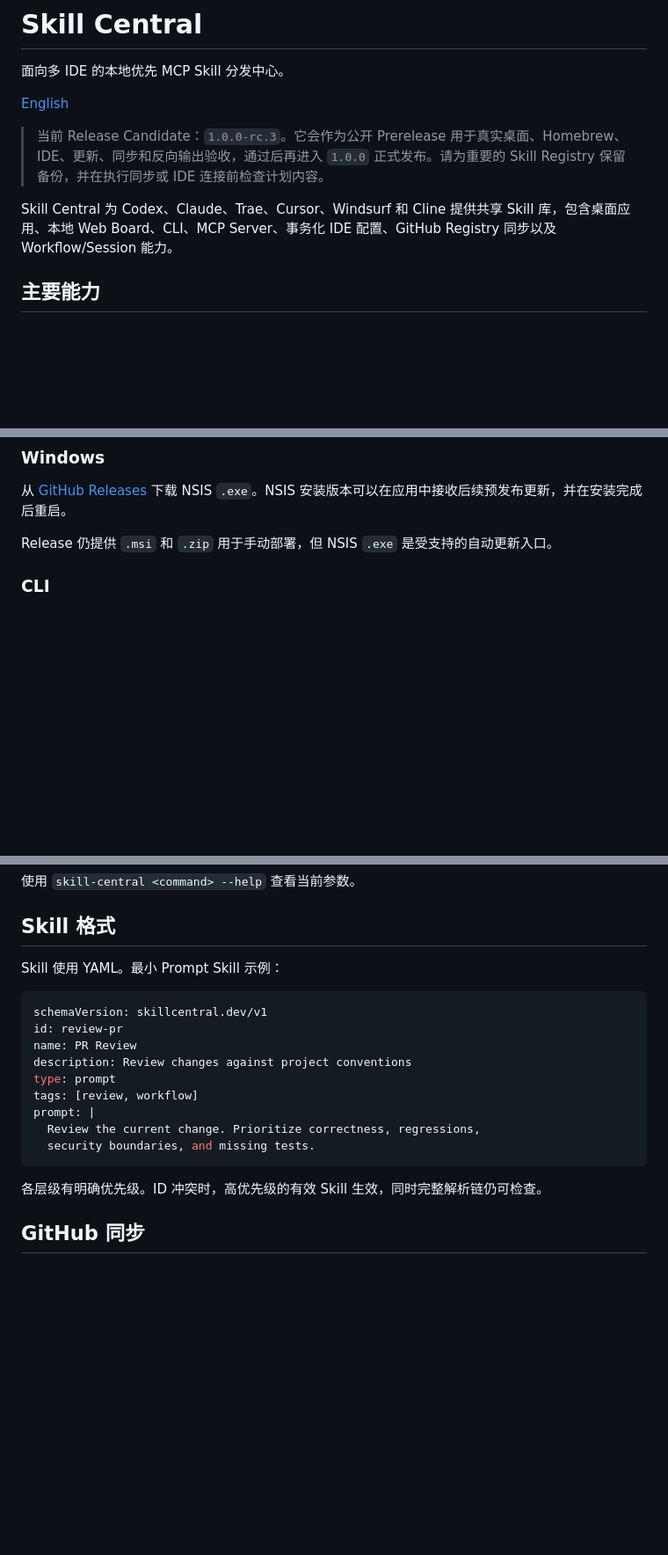
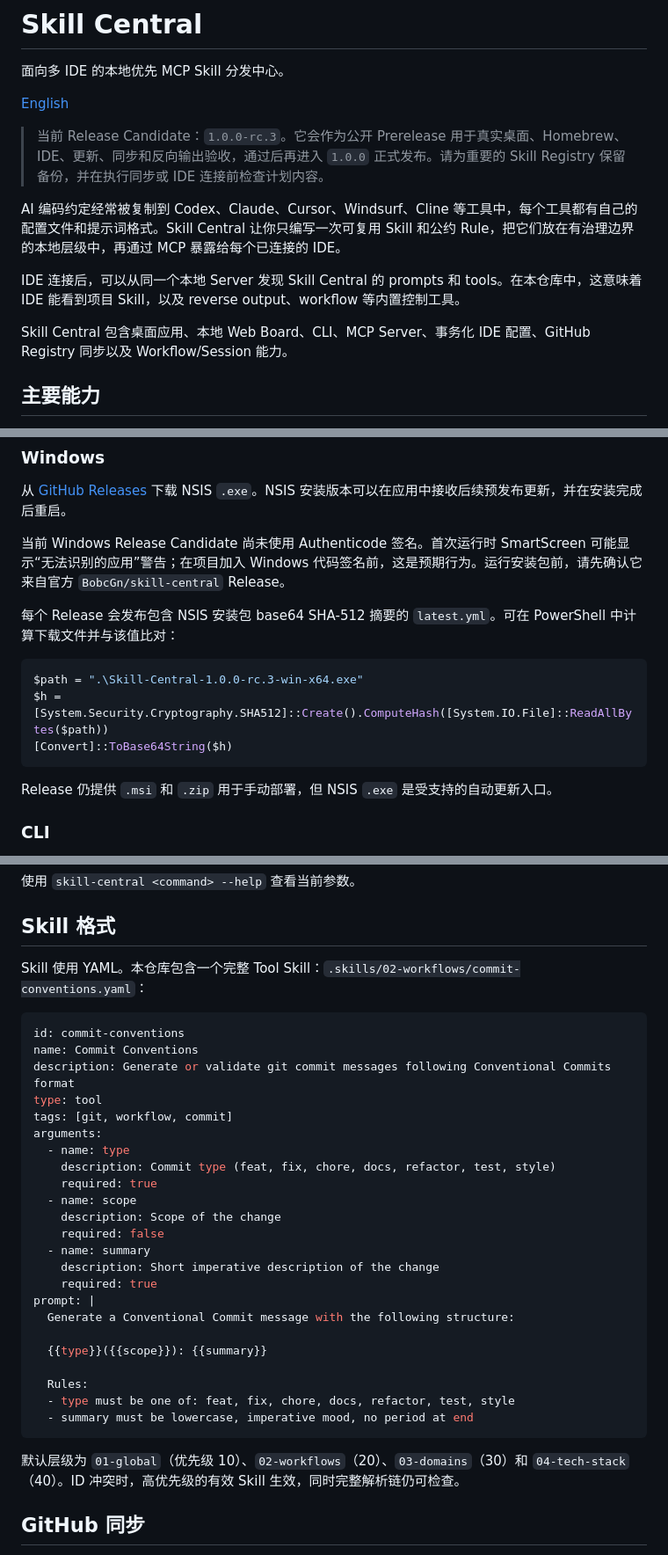
Before and after one commit to BobcGn/skill-central, a Markdown page: README.zh-CN.md, 3 parts joined by grey strips. Shown at 88% size. Rendered like a GitHub page; blank space fills up the shorter version.

````diff
--- a/README.zh-CN.md
+++ b/README.zh-CN.md
@@ -6,7 +6,11 @@
 
 > 当前 Release Candidate：`1.0.0-rc.3`。它会作为公开 Prerelease 用于真实桌面、Homebrew、IDE、更新、同步和反向输出验收，通过后再进入 `1.0.0` 正式发布。请为重要的 Skill Registry 保留备份，并在执行同步或 IDE 连接前检查计划内容。
 
-Skill Central 为 Codex、Claude、Trae、Cursor、Windsurf 和 Cline 提供共享 Skill 库，包含桌面应用、本地 Web Board、CLI、MCP Server、事务化 IDE 配置、GitHub Registry 同步以及 Workflow/Session 能力。
+AI 编码约定经常被复制到 Codex、Claude、Cursor、Windsurf、Cline 等工具中，每个工具都有自己的配置文件和提示词格式。Skill Central 让你只编写一次可复用 Skill 和公约 Rule，把它们放在有治理边界的本地层级中，再通过 MCP 暴露给每个已连接的 IDE。
+
+IDE 连接后，可以从同一个本地 Server 发现 Skill Central 的 prompts 和 tools。在本仓库中，这意味着 IDE 能看到项目 Skill，以及 reverse output、workflow 等内置控制工具。
+
+Skill Central 包含桌面应用、本地 Web Board、CLI、MCP Server、事务化 IDE 配置、GitHub Registry 同步以及 Workflow/Session 能力。
 
 ## 主要能力
 
@@ -58,6 +62,16 @@ Homebrew 6 在加载第三方 Tap 前要求显式信任。执行 `brew trust`
 ### Windows
 
 从 [GitHub Releases](https://github.com/BobcGn/skill-central/releases) 下载 NSIS `.exe`。NSIS 安装版本可以在应用中接收后续预发布更新，并在安装完成后重启。
+
+当前 Windows Release Candidate 尚未使用 Authenticode 签名。首次运行时 SmartScreen 可能显示“无法识别的应用”警告；在项目加入 Windows 代码签名前，这是预期行为。运行安装包前，请先确认它来自官方 `BobcGn/skill-central` Release。
+
+每个 Release 会发布包含 NSIS 安装包 base64 SHA-512 摘要的 `latest.yml`。可在 PowerShell 中计算下载文件并与该值比对：
+
+```powershell
+$path = ".\Skill-Central-1.0.0-rc.3-win-x64.exe"
+$h = [System.Security.Cryptography.SHA512]::Create().ComputeHash([System.IO.File]::ReadAllBytes($path))
+[Convert]::ToBase64String($h)
+```
 
 Release 仍提供 `.msi` 和 `.zip` 用于手动部署，但 NSIS `.exe` 是受支持的自动更新入口。
 
@@ -176,21 +190,35 @@ skill-central session <action>     检查 Session 和 Blackboard Topic
 
 ## Skill 格式
 
-Skill 使用 YAML。最小 Prompt Skill 示例：
+Skill 使用 YAML。本仓库包含一个完整 Tool Skill：`.skills/02-workflows/commit-conventions.yaml`：
 
 ```yaml
-schemaVersion: skillcentral.dev/v1
-id: review-pr
-name: PR Review
-description: Review changes against project conventions
-type: prompt
-tags: [review, workflow]
+id: commit-conventions
+name: Commit Conventions
+description: Generate or validate git commit messages following Conventional Commits format
+type: tool
+tags: [git, workflow, commit]
+arguments:
+  - name: type
+    description: Commit type (feat, fix, chore, docs, refactor, test, style)
+    required: true
+  - name: scope
+    description: Scope of the change
+    required: false
+  - name: summary
+    description: Short imperative description of the change
+    required: true
 prompt: |
-  Review the current change. Prioritize correctness, regressions,
-  security boundaries, and missing tests.
+  Generate a Conventional Commit message with the following structure:
+
+  {{type}}({{scope}}): {{summary}}
+
+  Rules:
+  - type must be one of: feat, fix, chore, docs, refactor, test, style
+  - summary must be lowercase, imperative mood, no period at end
 ```
 
-各层级有明确优先级。ID 冲突时，高优先级的有效 Skill 生效，同时完整解析链仍可检查。
+默认层级为 `01-global`（优先级 10）、`02-workflows`（20）、`03-domains`（30）和 `04-tech-stack`（40）。ID 冲突时，高优先级的有效 Skill 生效，同时完整解析链仍可检查。
 
 ## GitHub 同步
 
````
Also changed, not shown: README.md (+39 -11 lines).
